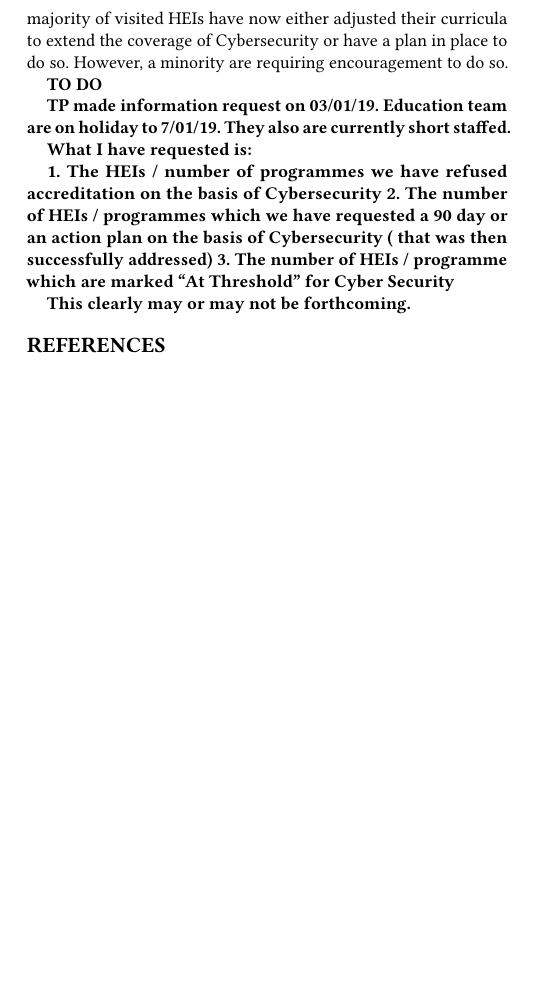
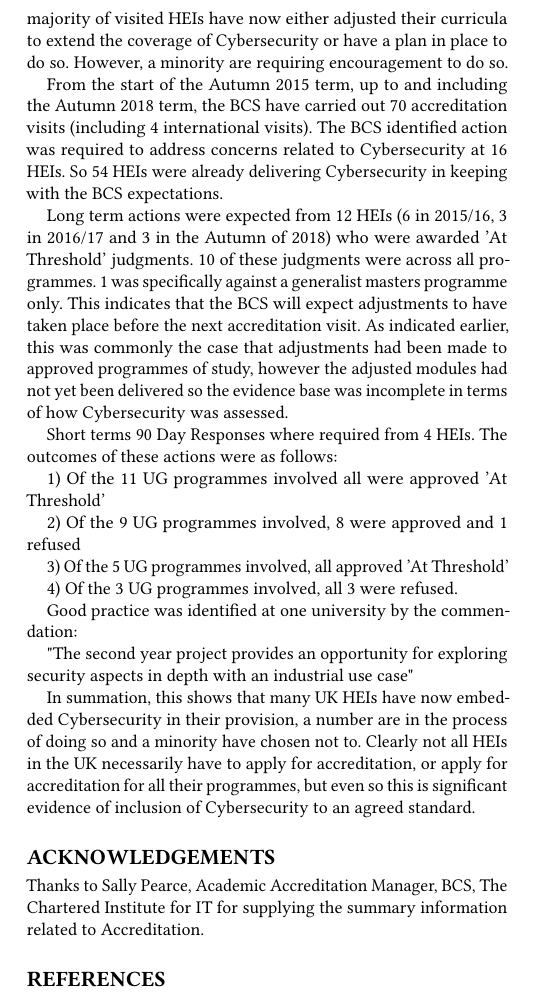
Before and after one commit to tomcrick/FIE2019, a LaTeX paper (ITiCSE2019.tex): part of one column of page 4 of 5, cut so that both start at the same text, the shorter picture padded with empty space. Compiled offline with pdfLaTeX.

Commit message:
added accreditation outcomes

```diff
--- a/ITiCSE2019.tex
+++ b/ITiCSE2019.tex
@@ -278,23 +278,29 @@ In the year prior to an Accreditation Visit, HEIs are invited to an Accreditatio
 
 This initiative is a collective attempt to formally include Cybersecurity in all BCS Accredited programmes. Some of these programmes will be specialist Cybersecurity programmes, however the majority will take a different emphasis. This is a work in progress. A full cycle of accreditation visits has not yet taken place following the adjustment to the BCS Guidelines. What is being observed is the majority of visited HEIs have now either adjusted their curricula to extend the coverage of Cybersecurity or have a plan in place to do so. However, a minority are requiring encouragement to do so.
 
-{\bf {
-TO DO
+From the start of the Autumn 2015 term, up to and including the Autumn 2018 term, the BCS have carried out 70 accreditation visits (including 4 international visits). The BCS identified action was required to address concerns related to Cybersecurity at 16 HEIs. So 54 HEIs were already delivering Cybersecurity in keeping with the BCS expectations.
 
-TP made information request on 03/01/19. Education team are on holiday to 7/01/19. They also are currently short staffed.
+Long term actions were expected from 12 HEIs (6 in 2015/16, 3 in 2016/17 and 3 in the Autumn of 2018) who were awarded 'At Threshold' judgments. 10 of these judgments were across all programmes. 1 was specifically against a generalist masters programme only. This indicates that the BCS will expect adjustments to have taken place before the next accreditation visit. As indicated earlier, this was commonly the case that adjustments had been made to approved programmes of study, however the adjusted modules had not yet been delivered so the evidence base was incomplete in terms of how Cybersecurity was assessed.
 
-What I have requested is:
+Short terms 90 Day Responses where required from 4 HEIs. The outcomes of these actions were as follows:
 
-1.	The HEIs / number of programmes we have refused accreditation on the basis of Cybersecurity
-2.	The number of HEIs / programmes which we have requested a 90 day or an action plan on the basis of Cybersecurity ( that was then successfully addressed)
-3.	The number of HEIs / programme which are marked “At Threshold” for Cyber Security
+1)	Of the 11 UG programmes involved all were approved 'At Threshold'
 
-This clearly may or may not be forthcoming.
+2)	Of the 9 UG programmes involved, 8 were approved and 1 refused
 
-}}
+3)	Of the 5 UG programmes involved, all approved 'At Threshold'
 
-%\section*{Acknowledgements}
+4)	Of the 3 UG programmes involved, all 3 were refused.
 
+Good practice was identified at one university by the commendation:
+
+"The second year project provides an opportunity for exploring security aspects in depth with an industrial use case"
+
+In summation, this shows that many UK HEIs have now embedded Cybersecurity in their provision, a number are in the process of doing so and a minority have chosen not to. Clearly not all HEIs in the UK necessarily have to apply for accreditation, or apply for accreditation for all their programmes, but even so this is significant evidence of inclusion of Cybersecurity to an agreed standard.
+
+
+\section*{Acknowledgements}
+Thanks to Sally Pearce, Academic Accreditation Manager, BCS, The Chartered Institute for IT for supplying the summary information related to Accreditation.
 
 \bibliographystyle{ACM-Reference-Format}
 \bibliography{ITiCSE2019}
```
